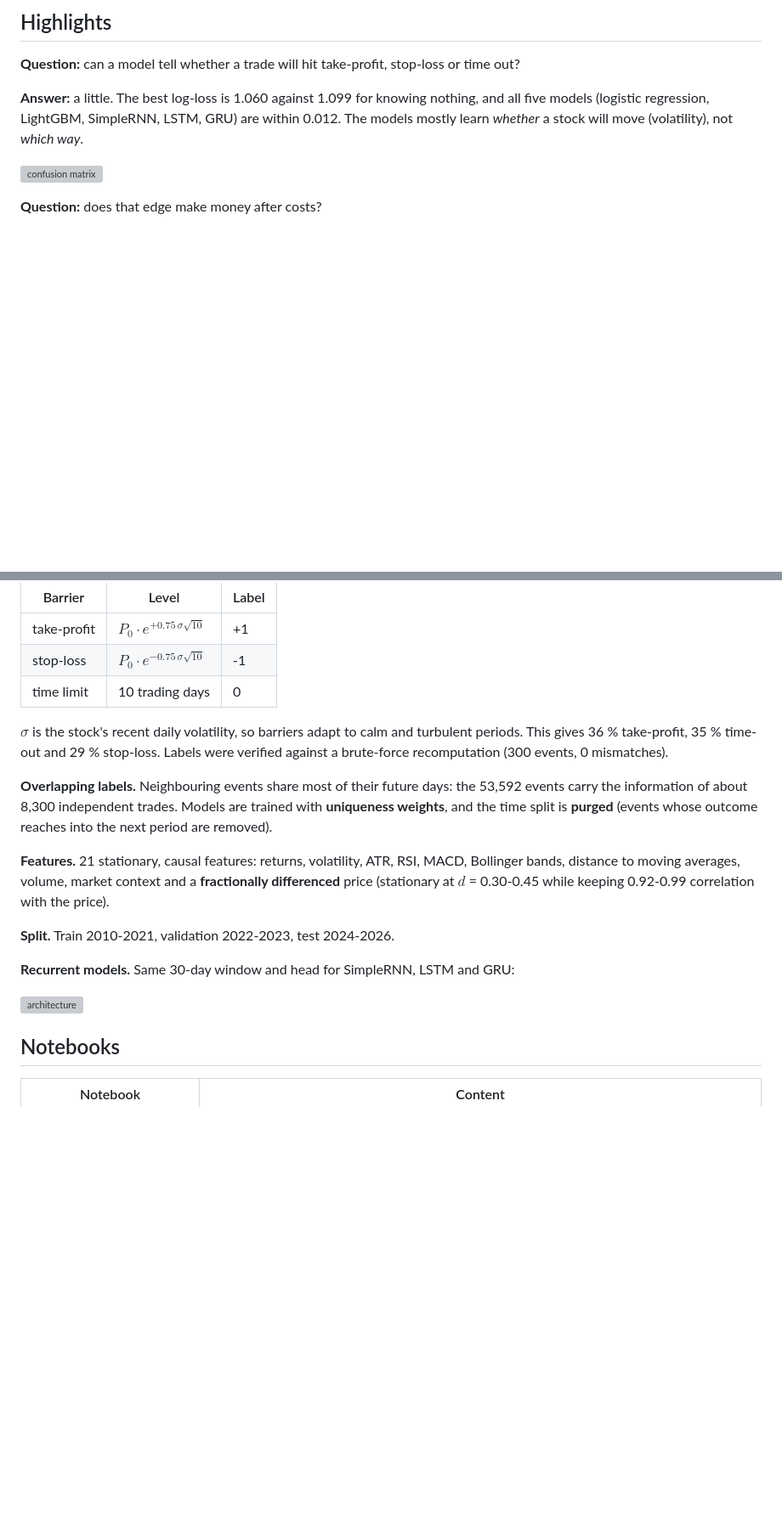
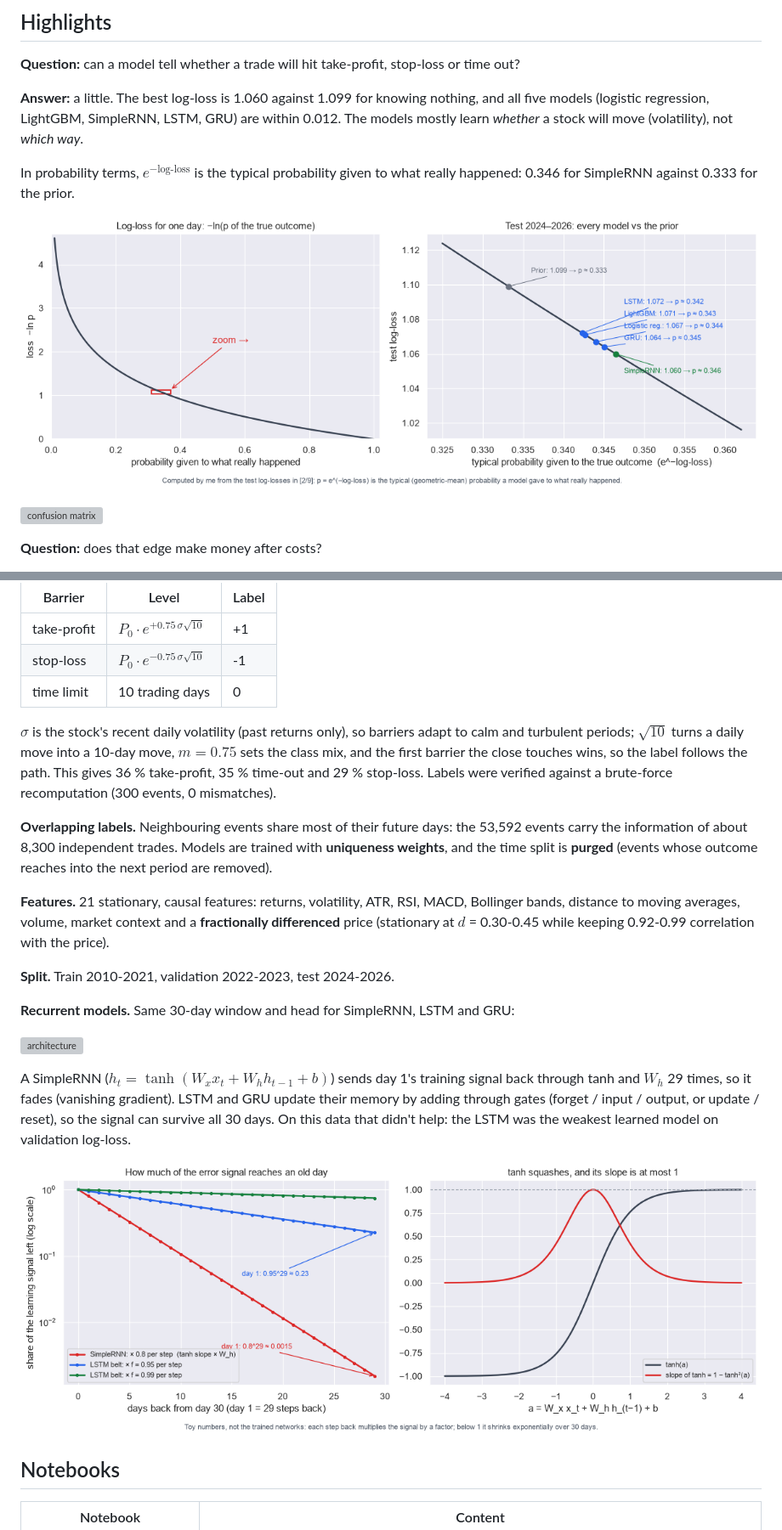
Before and after one commit to Pisit-Janthawee/dl-multiclassification-stock-triple-barrier-rnn-lstm, a Markdown page: README.md, 2 parts joined by grey strips. Shown at 85% size. Drawn GitHub-style; pictures changed too: assets/m_logloss_edge.png (added), assets/m_vanishing.png (added); blank space fills up the shorter version; grey boxes are pictures that could not be loaded.

Commit message:
Kaggle notebook: clue-trail openers and part-by-part main formulas
- "What I'm trying to do" 21 -> 2; sections now open from the previous finding
- Part-by-part breakdowns: log return, triple barriers, macro-F1, log-loss,
  softmax, SimpleRNN, LSTM gates, GRU gates, Sharpe
- New pictures: m_vanishing (toy) and m_logloss_edge (from test log-losses)
- README: matching short notes and the two pictures

Co-Authored-By: Claude Opus 5.5 <noreply@anthropic.com>

```diff
--- a/README.md
+++ b/README.md
@@ -27,6 +27,10 @@ barrier rather than *which way*. That edge does not turn into a trading rule tha
 **Question:** can a model tell whether a trade will hit take-profit, stop-loss or time out?
 
 **Answer:** a little. The best log-loss is 1.060 against 1.099 for knowing nothing, and all five models (logistic regression, LightGBM, SimpleRNN, LSTM, GRU) are within 0.012. The models mostly learn *whether* a stock will move (volatility), not *which way*.
+
+In probability terms, $e^{-\text{log-loss}}$ is the typical probability given to what really happened: 0.346 for SimpleRNN against 0.333 for the prior.
+
+![log-loss edge](assets/m_logloss_edge.png)
 
 ![confusion matrix](reports/figures/05_confusion.png)
 
@@ -62,7 +66,7 @@ The data is not committed; notebook 01 downloads it into `data/raw/`.
 | stop-loss | $P_0 \cdot e^{-0.75\,\sigma\sqrt{10}}$ | -1 |
 | time limit | 10 trading days | 0 |
 
-$\sigma$ is the stock's recent daily volatility, so barriers adapt to calm and turbulent periods. This gives 36 % take-profit,
+$\sigma$ is the stock's recent daily volatility (past returns only), so barriers adapt to calm and turbulent periods; $\sqrt{10}$ turns a daily move into a 10-day move, $m = 0.75$ sets the class mix, and the first barrier the close touches wins, so the label follows the path. This gives 36 % take-profit,
 35 % time-out and 29 % stop-loss. Labels were verified against a brute-force recomputation (300 events, 0 mismatches).
 
 **Overlapping labels.** Neighbouring events share most of their future days: the 53,592 events carry the information of about
@@ -78,6 +82,10 @@ correlation with the price).
 **Recurrent models.** Same 30-day window and head for SimpleRNN, LSTM and GRU:
 
 ![architecture](reports/figures/stock_rnn_architecture.png)
+
+A SimpleRNN ($h_t = \tanh(W_x x_t + W_h h_{t-1} + b)$) sends day 1's training signal back through tanh and $W_h$ 29 times, so it fades (vanishing gradient). LSTM and GRU update their memory by adding through gates (forget / input / output, or update / reset), so the signal can survive all 30 days. On this data that didn't help: the LSTM was the weakest learned model on validation log-loss.
+
+![vanishing gradient](assets/m_vanishing.png)
 
 ## Notebooks
 
```
Also changed, not shown: 1 other file.
